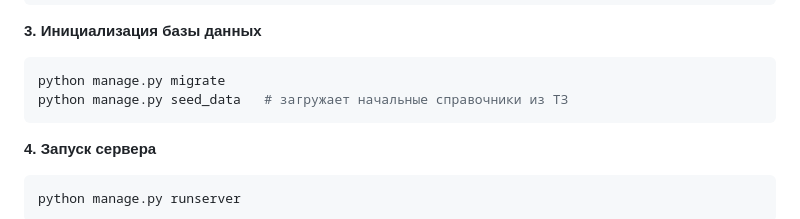
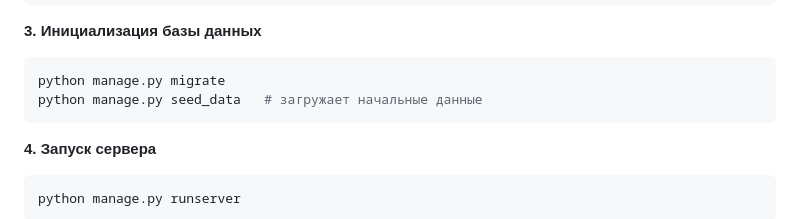
Before and after one commit to NaXy9/cash-flow-manager, a Markdown page: README.md, the part around the change. Rendered like a GitHub page.

````diff
--- a/README.md
+++ b/README.md
@@ -61,7 +61,7 @@ cp .env.example .env
 
 ```bash
 python manage.py migrate
-python manage.py seed_data   # загружает начальные справочники из ТЗ
+python manage.py seed_data   # загружает начальные данные
 ```
 
 **4. Запуск сервера**
````
